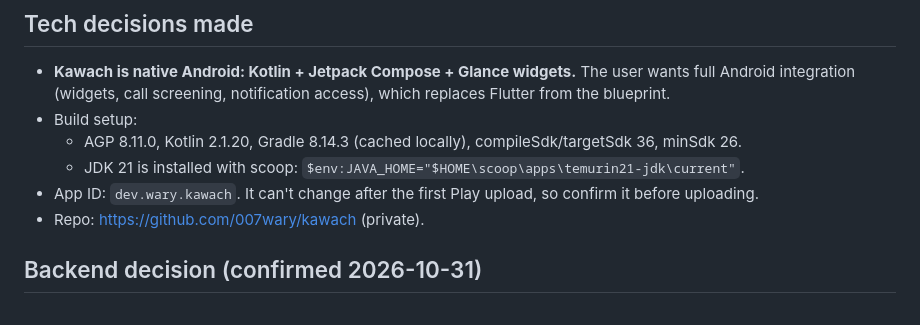
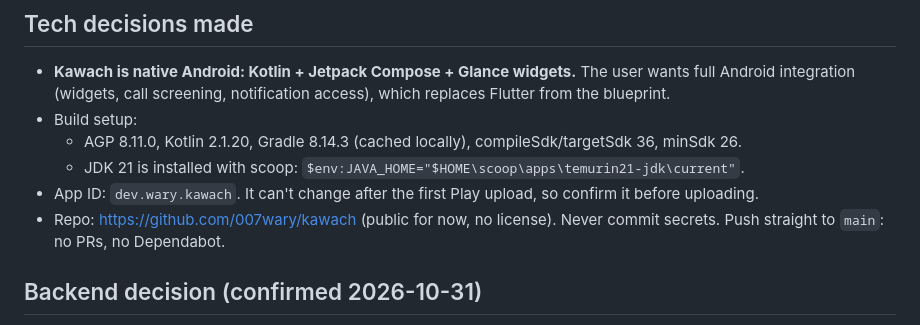
Before and after one commit to 007wary/kawach, a Markdown page: docs/ROADMAP.md, the part around the change. Drawn GitHub-style.

Commit message:
Roadmap: repo is public for now, no license; push straight to main
Co-Authored-By: Claude Opus 5.5 <noreply@anthropic.com>

```diff
--- a/docs/ROADMAP.md
+++ b/docs/ROADMAP.md
@@ -49,7 +49,7 @@ Updated: 2026-10-31
   - AGP 8.11.0, Kotlin 2.1.20, Gradle 8.14.3 (cached locally), compileSdk/targetSdk 36, minSdk 26.
   - JDK 21 is installed with scoop: `$env:JAVA_HOME="$HOME\scoop\apps\temurin21-jdk\current"`.
 - App ID: `dev.wary.kawach`. It can't change after the first Play upload, so confirm it before uploading.
-- Repo: https://github.com/007wary/kawach (private).
+- Repo: https://github.com/007wary/kawach (public for now, no license). Never commit secrets. Push straight to `main`: no PRs, no Dependabot.
 
 ## Backend decision (confirmed 2026-10-31)
 
```
